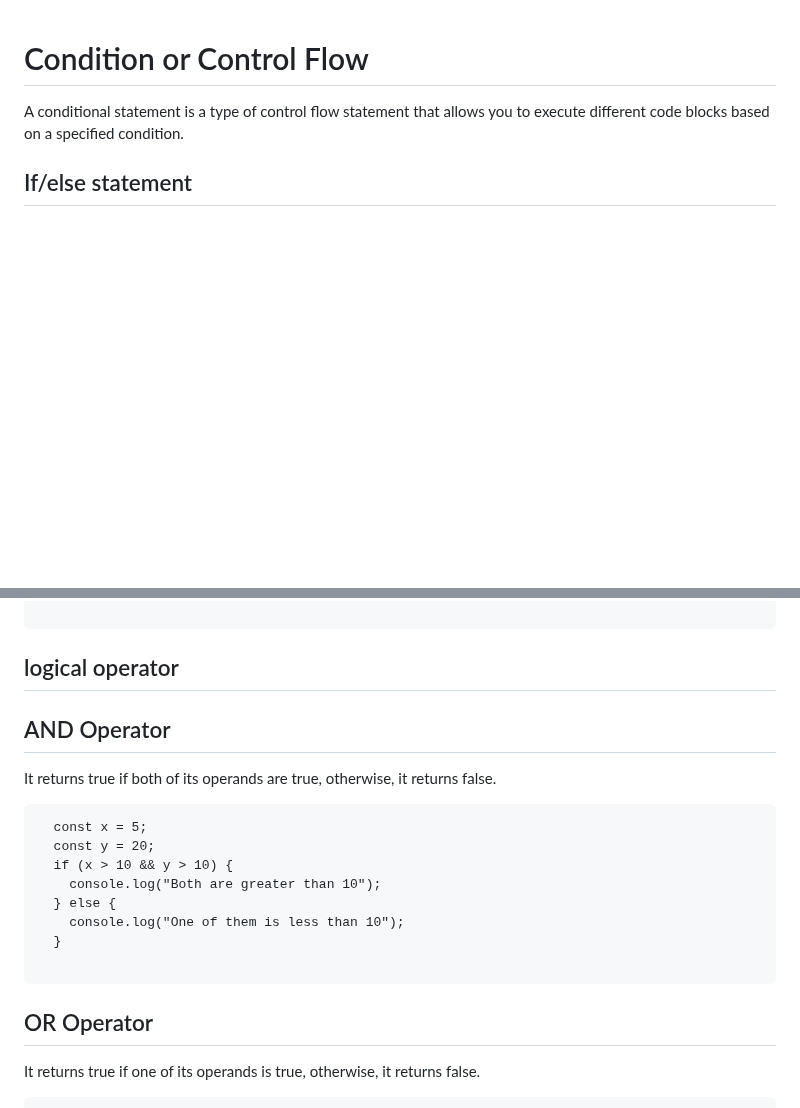
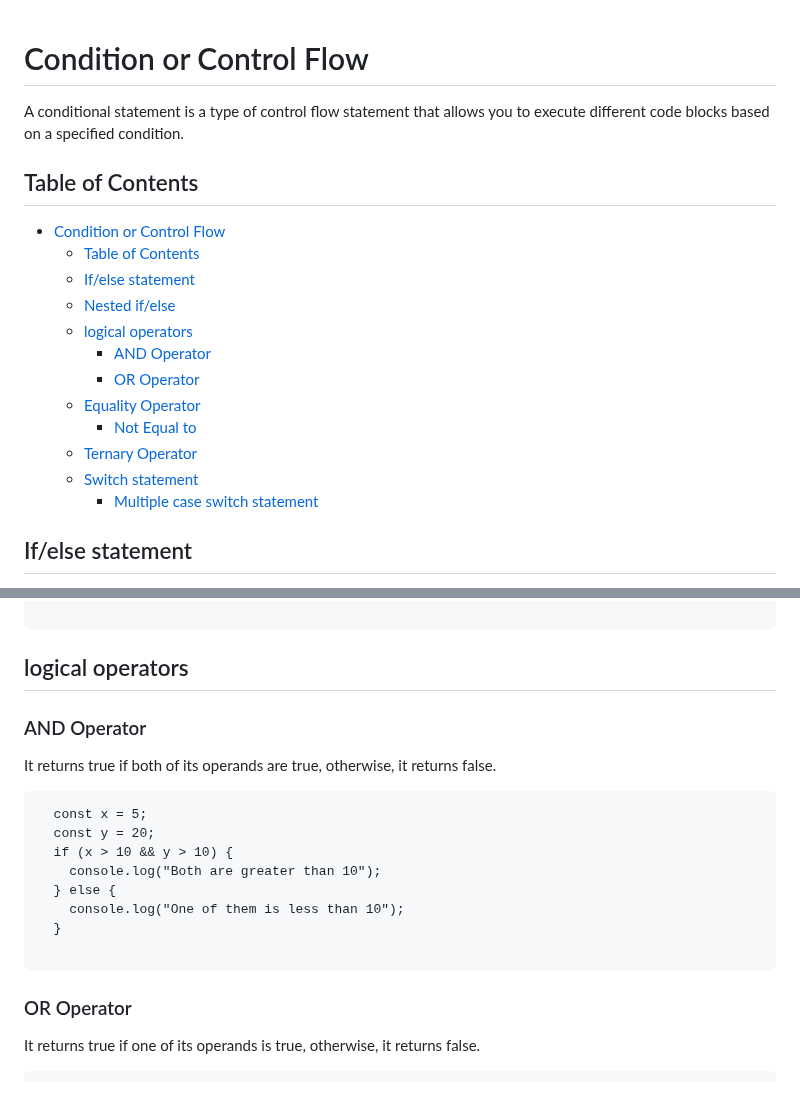
Before and after one commit to gyamzosherpa/Ultimate-Javascript-2023, a Markdown page: 05-condition/README.MD, 2 parts joined by grey strips. GitHub-like rendering; blank space fills up the shorter version.

Commit message:
conditions or control flow table of contents modified

````diff
--- a/05-condition/README.MD
+++ b/05-condition/README.MD
@@ -1,6 +1,21 @@
 # Condition or Control Flow
 
 A conditional statement is a type of control flow statement that allows you to execute different code blocks based on a specified condition.
+
+## Table of Contents
+
+- [Condition or Control Flow](#condition-or-control-flow)
+  - [Table of Contents](#table-of-contents)
+  - [If/else statement](#ifelse-statement)
+  - [Nested if/else](#nested-ifelse)
+  - [logical operators](#logical-operators)
+    - [AND Operator](#and-operator)
+    - [OR Operator](#or-operator)
+  - [Equality Operator](#equality-operator)
+    - [Not Equal to](#not-equal-to)
+  - [Ternary Operator](#ternary-operator)
+  - [Switch statement](#switch-statement)
+    - [Multiple case switch statement](#multiple-case-switch-statement)
 
 ## If/else statement
 
@@ -80,9 +95,9 @@ Let’s look at the example:
 
 ```
 
-## logical operator
+## logical operators
 
-## AND Operator
+### AND Operator
 
 It returns true if both of its operands are true, otherwise, it returns false.
 
@@ -97,7 +112,7 @@ It returns true if both of its operands are true, otherwise, it returns false.
 
 ```
 
-## OR Operator
+### OR Operator
 
 It returns true if one of its operands is true, otherwise, it returns false.
 
````
Also changed, not shown: other parts of 05-condition/README.MD (+2 -2 lines).
